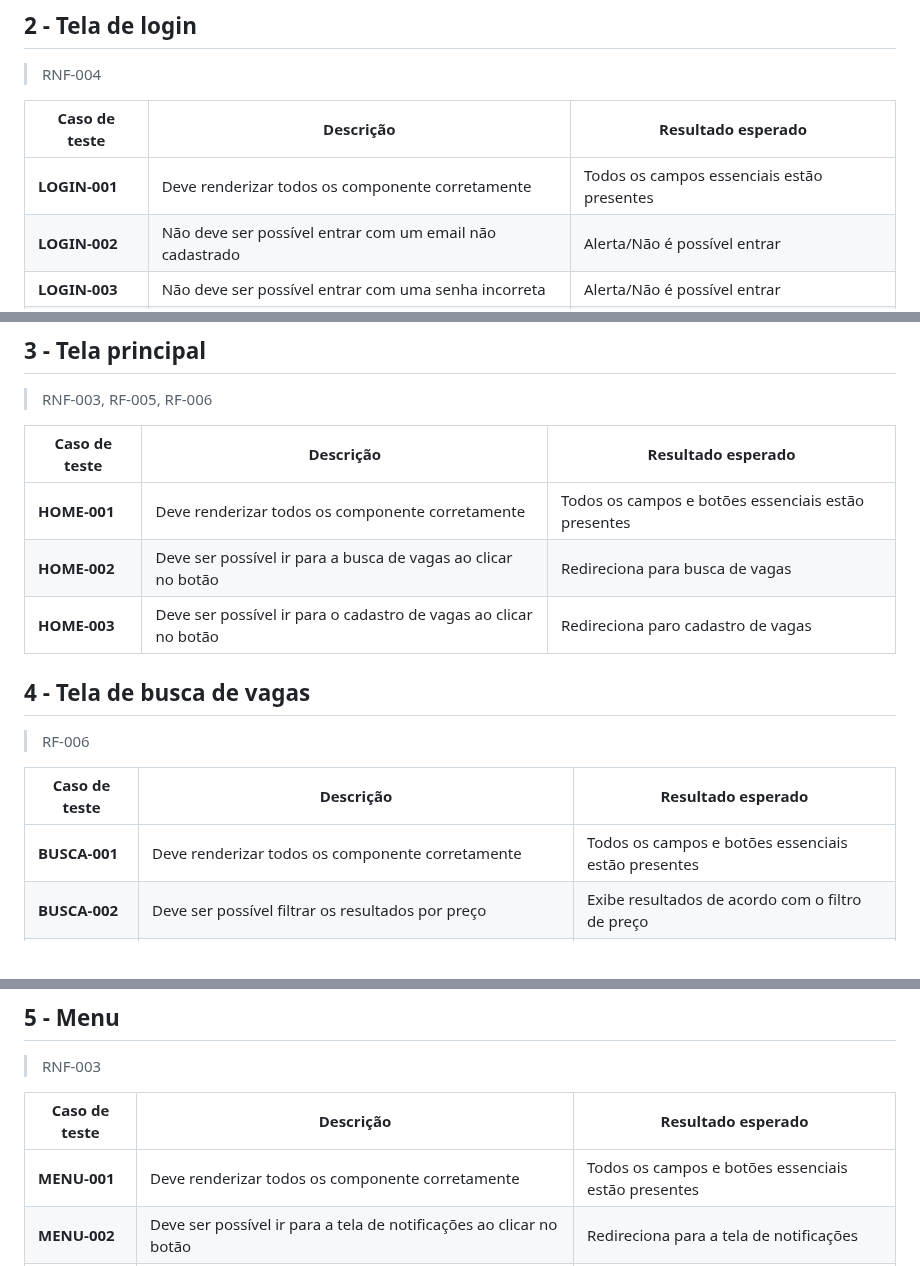
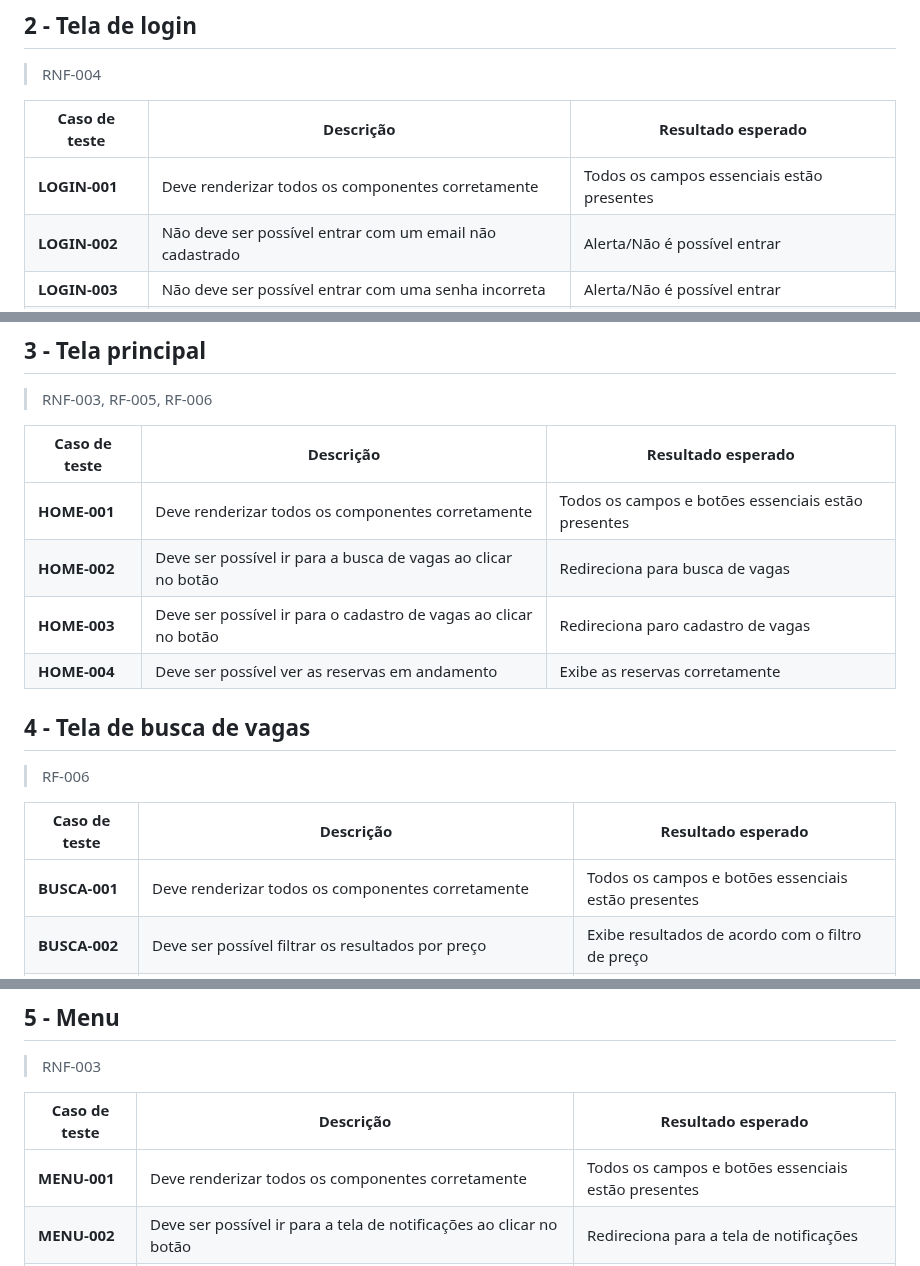
Before and after one commit to ICEI-PUC-Minas-PMV-SI/pmv-si-2024-1-pe1-t3-si_t3_app_web_1osem2024_gp02, a Markdown page: docs/08-Plano de Testes de Software.md, 3 parts joined by grey strips. Drawn GitHub-style.

```diff
--- a/docs/08-Plano de Testes de Software.md
+++ b/docs/08-Plano de Testes de Software.md
@@ -38,7 +38,7 @@ Definimos um plano de testes unitários para cada página a serem realizados em
 
 | **Caso de teste** | **Descrição** | **Resultado esperado** |
 |---|---|---|
-| **LOGIN-001** | Deve renderizar todos os componente corretamente | Todos os campos essenciais estão presentes |
+| **LOGIN-001** | Deve renderizar todos os componentes corretamente | Todos os campos essenciais estão presentes |
 | **LOGIN-002** | Não deve ser possível entrar com um email não cadastrado | Alerta/Não é possível entrar |
 | **LOGIN-003** | Não deve ser possível entrar com uma senha incorreta | Alerta/Não é possível entrar |
 | **LOGIN-004** | Deve ser possível ir para o cadastro | Redireciona para o cadastro |
@@ -51,9 +51,10 @@ Definimos um plano de testes unitários para cada página a serem realizados em
 
 | **Caso de teste** | **Descrição** | **Resultado esperado** |
 |---|---|---|
-| **HOME-001** | Deve renderizar todos os componente corretamente | Todos os campos e botões essenciais estão presentes |
+| **HOME-001** | Deve renderizar todos os componentes corretamente | Todos os campos e botões essenciais estão presentes |
 | **HOME-002** | Deve ser possível ir para a busca de vagas ao clicar no botão | Redireciona para busca de vagas |
 | **HOME-003** | Deve ser possível ir para o cadastro de vagas ao clicar no botão | Redireciona paro cadastro de vagas |
+| **HOME-004** | Deve ser possível ver as reservas em andamento | Exibe as reservas corretamente |
 
 ## 4 - Tela de busca de vagas
 
@@ -61,7 +62,7 @@ Definimos um plano de testes unitários para cada página a serem realizados em
 
 | **Caso de teste** | **Descrição** | **Resultado esperado** |
 |---|---|---|
-| **BUSCA-001** | Deve renderizar todos os componente corretamente | Todos os campos e botões essenciais estão presentes |
+| **BUSCA-001** | Deve renderizar todos os componentes corretamente | Todos os campos e botões essenciais estão presentes |
 | **BUSCA-002** | Deve ser possível filtrar os resultados por preço | Exibe resultados de acordo com o filtro de preço |
 | **BUSCA-003** | Deve ser possível filtrar os resultados por data | Exibe resultados de acordo com o filtro de data |
 | **BUSCA-004** | Deve ser possível filtrar os resultados por horário | Exibe resultados de acordo com o filtro de horário |
@@ -73,7 +74,7 @@ Definimos um plano de testes unitários para cada página a serem realizados em
 
 | **Caso de teste** | **Descrição** | **Resultado esperado** |
 |---|---|---|
-| **MENU-001** | Deve renderizar todos os componente corretamente | Todos os campos e botões essenciais estão presentes |
+| **MENU-001** | Deve renderizar todos os componentes corretamente | Todos os campos e botões essenciais estão presentes |
 | **MENU-002** | Deve ser possível ir para a tela de notificações ao clicar no botão | Redireciona para a tela de notificações |
 | **MENU-003** | Deve ser possível ir para a tela de mensagens ao clicar no botão | Redireciona para a tela de mensagens |
 | **MENU-004** | Deve ser possível abrir o menu de mais opções ao clicar no botão | Abre o menu de mais opções |
```
Also changed, not shown: other parts of docs/08-Plano de Testes de Software.md (+30 -5 lines).
